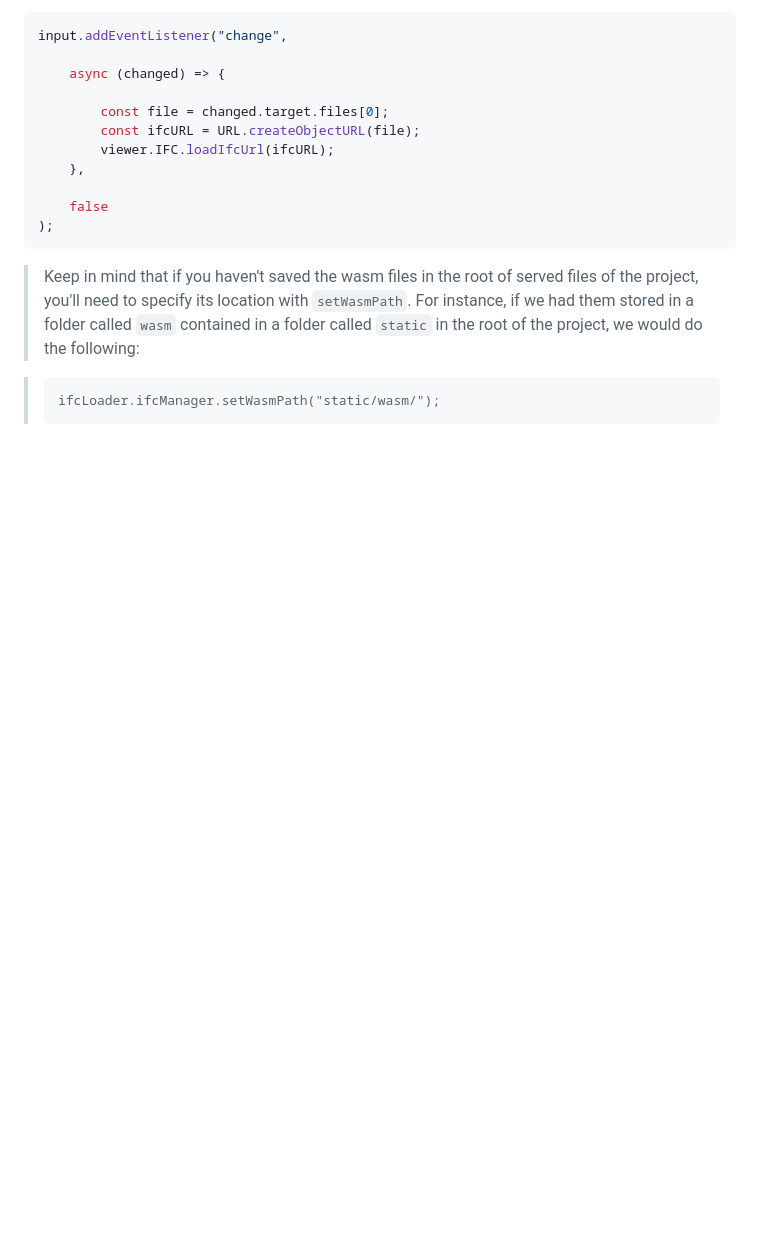
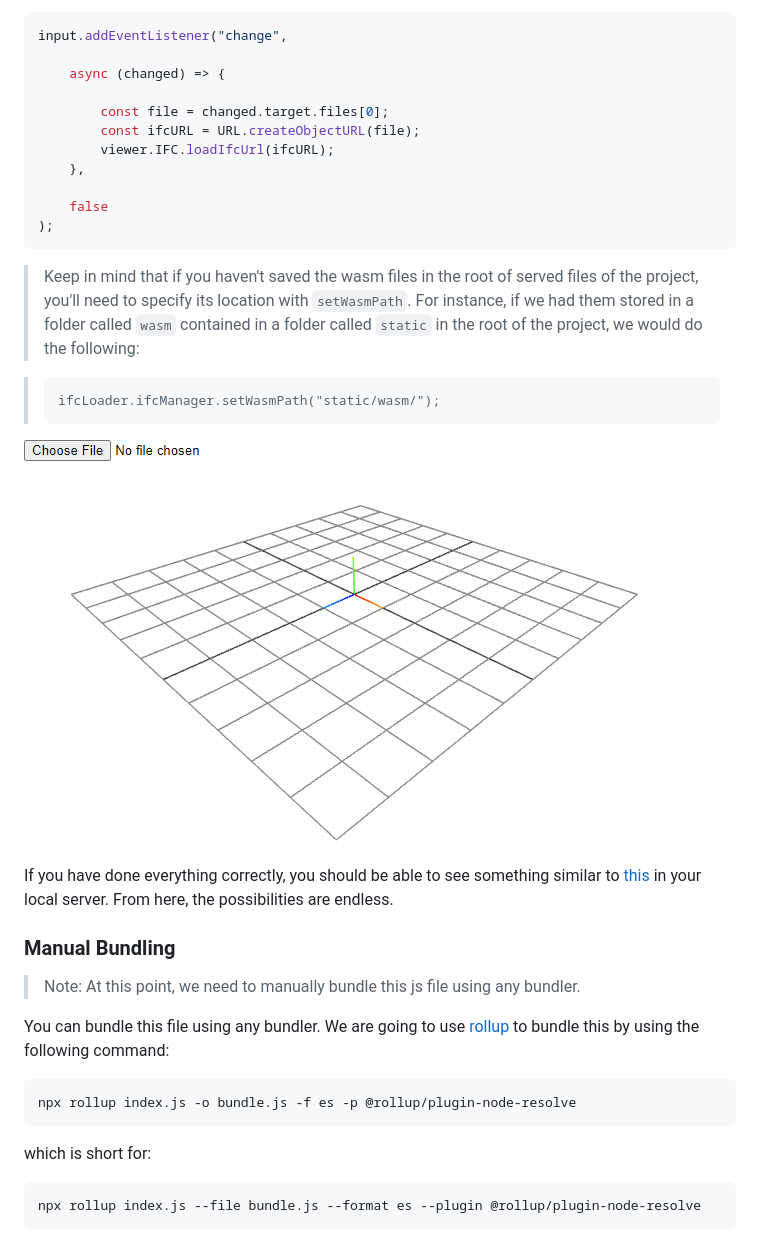
Before and after one commit to Gangula2/ifcjs-viewer-101, a Markdown page: README.md, the part around the change. Drawn GitHub-style; pictures changed too: ReadMe_Images/web-ifc-viewer_load_uploaded_model.jpg (added); blank space fills up the shorter version.

Commit message:
Manual bundling

````diff
--- a/README.md
+++ b/README.md
@@ -142,3 +142,24 @@ input.addEventListener("change",
 > ```
 > ifcLoader.ifcManager.setWasmPath("static/wasm/");
 > ```
+
+
+![Web-IFC-Viewer startup view](ReadMe_Images/web-ifc-viewer_load_uploaded_model.jpg)
+
+If you have done everything correctly, you should be able to see something similar to [this](https://ifcjs.github.io/web-ifc-viewer/example/index) in your local server. From here, the possibilities are endless.
+
+### Manual Bundling
+
+> Note: At this point, we need to manually bundle this js file using any bundler.
+
+You can bundle this file using any bundler. We are going to use [rollup](https://rollupjs.org/guide/en/#quick-start) to bundle this by using the following command:
+
+```
+npx rollup index.js -o bundle.js -f es -p @rollup/plugin-node-resolve
+```
+
+which is short for:
+
+```
+npx rollup index.js --file bundle.js --format es --plugin @rollup/plugin-node-resolve
+```
````
